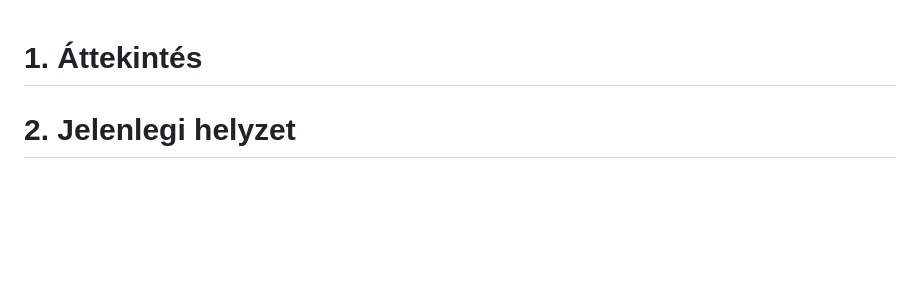
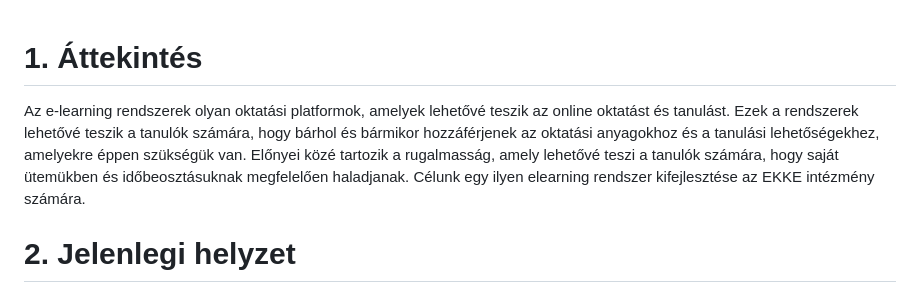
Before and after one commit to ivan-akos/e-learning-AFP2-23, a Markdown page: docs/Követelmény_specifikáció.md, the part around the change. GitHub-like rendering; blank space fills up the shorter version.

Commit message:
köv. spec.: bevezetés

```diff
--- a/docs/Követelmény_specifikáció.md
+++ b/docs/Követelmény_specifikáció.md
@@ -1,4 +1,7 @@
 # 1. Áttekintés
+Az e-learning rendszerek olyan oktatási platformok, amelyek lehetővé teszik az online oktatást és tanulást. Ezek a rendszerek lehetővé teszik a tanulók számára, hogy bárhol és bármikor hozzáférjenek az oktatási anyagokhoz és a tanulási lehetőségekhez, amelyekre éppen szükségük van.
+Előnyei közé tartozik a rugalmasság, amely lehetővé teszi a tanulók számára, hogy saját ütemükben és időbeosztásuknak megfelelően haladjanak.
+Célunk egy ilyen elearning rendszer kifejlesztése az EKKE intézmény számára.
 
 # 2. Jelenlegi helyzet
 Az online e-learning weboldalak területén jelenleg is elérhető számos szoftver és megoldás, amelyek segíthetik az oktatási folyamatot. Néhány példa a jelenlegi online oktatási platformokra:
```
